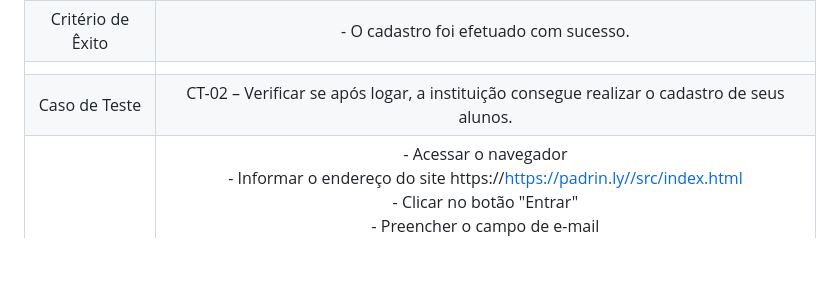
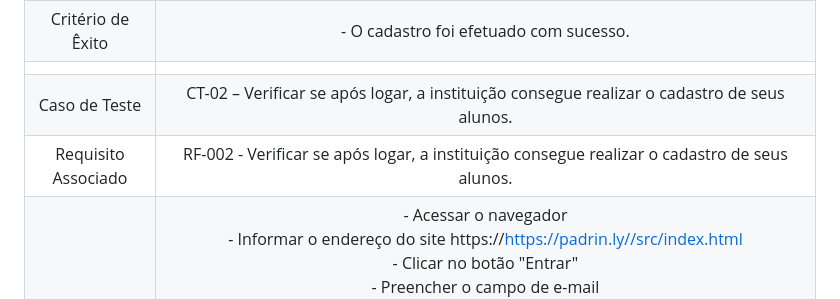
Before and after one commit to ICEI-PUC-Minas-PMV-ADS/PMV-ADS-2024-1-E2-IntApp-Proj-T3-Grupo2, a Markdown page: docs/08-Plano de Testes de Software.md, the part around the change. Drawn GitHub-style; blank space fills up the shorter version.

```diff
--- a/docs/08-Plano de Testes de Software.md
+++ b/docs/08-Plano de Testes de Software.md
@@ -16,6 +16,7 @@ Por exemplo:
 |Critério de Êxito | - O cadastro foi efetuado com sucesso. |
 |  	|  	|
 | Caso de Teste 	| CT-02 – Verificar se após logar, a instituição consegue realizar o cadastro de seus alunos. |
+|	Requisito Associado 	| RF-002 - Verificar se após logar, a instituição consegue realizar o cadastro de seus alunos.|
 | Passos 	| - Acessar o navegador <br> - Informar o endereço do site https://https://padrin.ly//src/index.html<br> - Clicar no botão "Entrar" <br> - Preencher o campo de e-mail <br> - Preencher o campo da senha <br> - Clicar em "Login" <br> - Clicar em "Registro de alunos" <br> Preencher os campos obrigatórios (e-mail, nome, sobrenome e CPF) <br> - Aceitar os termos de uso <br> - Clicar em "Registrar aluno" <br> |
 |Critério de Êxito |- O cadastro foi efetuado com sucesso. |
 
```
